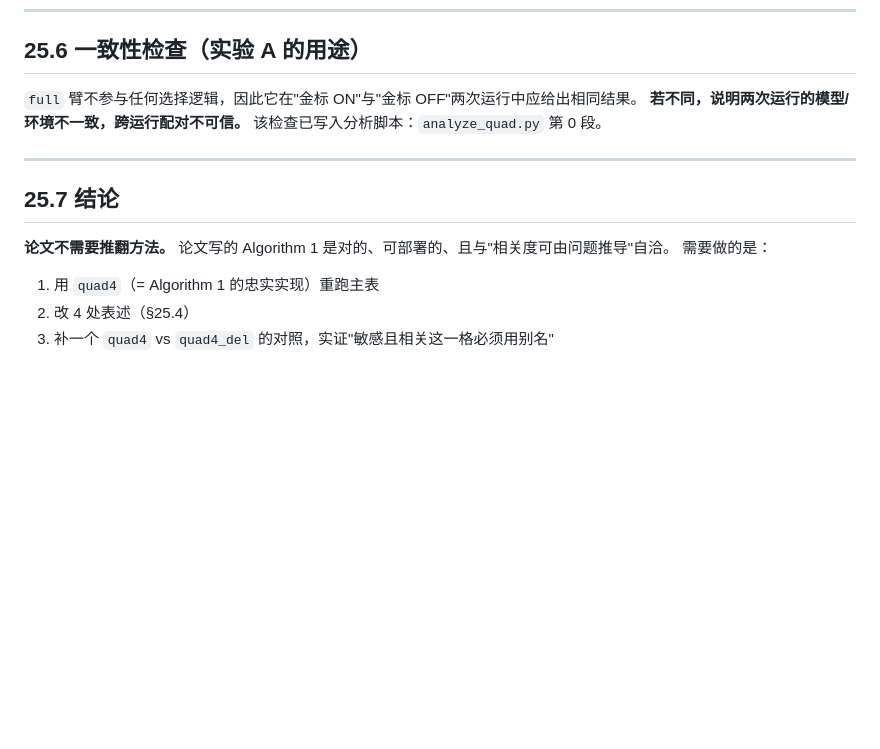
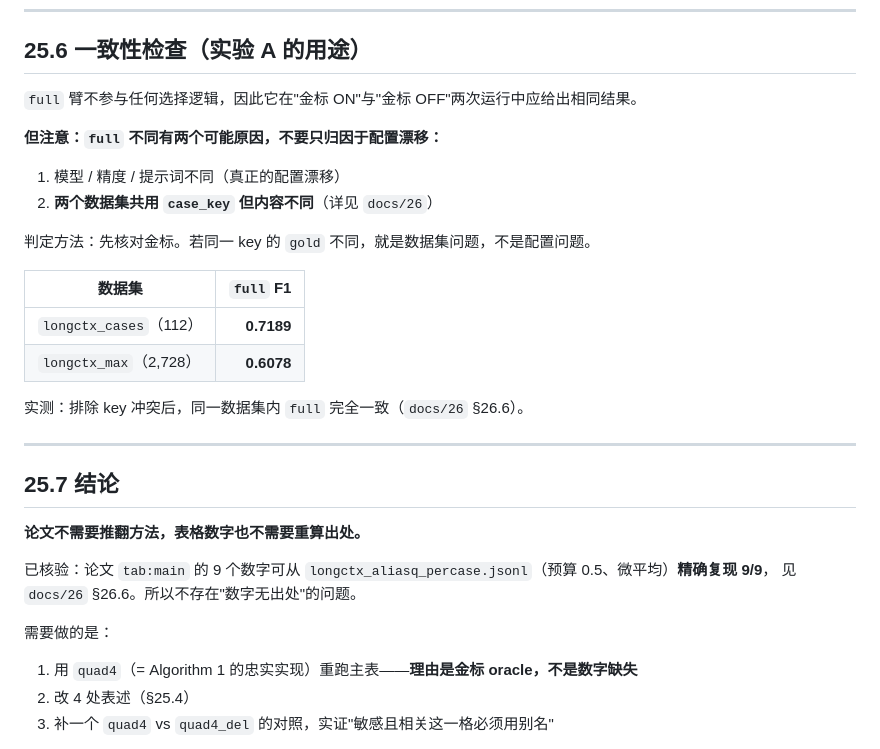
Before and after one commit to firesaku/PrivTrim-IoT, a Markdown page: docs/25_论文与代码一致性核查.md, the part around the change. GitHub-like rendering; blank space fills up the shorter version.

```diff
--- a/docs/25_论文与代码一致性核查.md
+++ b/docs/25_论文与代码一致性核查.md
@@ -117,17 +117,33 @@
 ## 25.6 一致性检查（实验 A 的用途）
 
 `full` 臂不参与任何选择逻辑，因此它在"金标 ON"与"金标 OFF"两次运行中应给出相同结果。
-**若不同，说明两次运行的模型/环境不一致，跨运行配对不可信。**
-该检查已写入分析脚本：`analyze_quad.py` 第 0 段。
+
+**但注意：`full` 不同有两个可能原因，不要只归因于配置漂移：**
+
+1. 模型 / 精度 / 提示词不同（真正的配置漂移）
+2. **两个数据集共用 `case_key` 但内容不同**（详见 `docs/26`）
+
+判定方法：先核对金标。若同一 key 的 `gold` 不同，就是数据集问题，不是配置问题。
+
+| 数据集 | `full` F1 |
+|---|---:|
+| `longctx_cases`（112）| **0.7189** |
+| `longctx_max`（2,728）| **0.6078** |
+
+实测：排除 key 冲突后，同一数据集内 `full` 完全一致（`docs/26` §26.6）。
 
 ---
 
 ## 25.7 结论
 
-**论文不需要推翻方法。** 论文写的 Algorithm 1 是对的、可部署的、且与"相关度可由问题推导"自洽。
+**论文不需要推翻方法，表格数字也不需要重算出处。**
+
+已核验：论文 `tab:main` 的 9 个数字可从 `longctx_aliasq_percase.jsonl`（预算 0.5、微平均）**精确复现 9/9**，
+见 `docs/26` §26.6。所以不存在"数字无出处"的问题。
+
 需要做的是：
 
-1. 用 `quad4`（= Algorithm 1 的忠实实现）重跑主表
+1. 用 `quad4`（= Algorithm 1 的忠实实现）重跑主表——**理由是金标 oracle，不是数字缺失**
 2. 改 4 处表述（§25.4）
 3. 补一个 `quad4` vs `quad4_del` 的对照，实证"敏感且相关这一格必须用别名"
 
```
Also changed, not shown: docs/26_数据集key冲突.md (+37 -0 lines).
